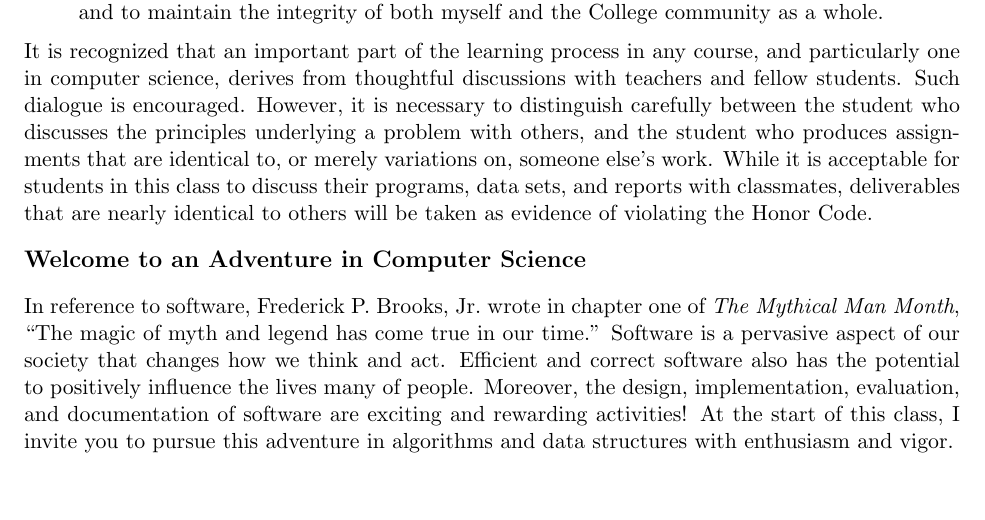
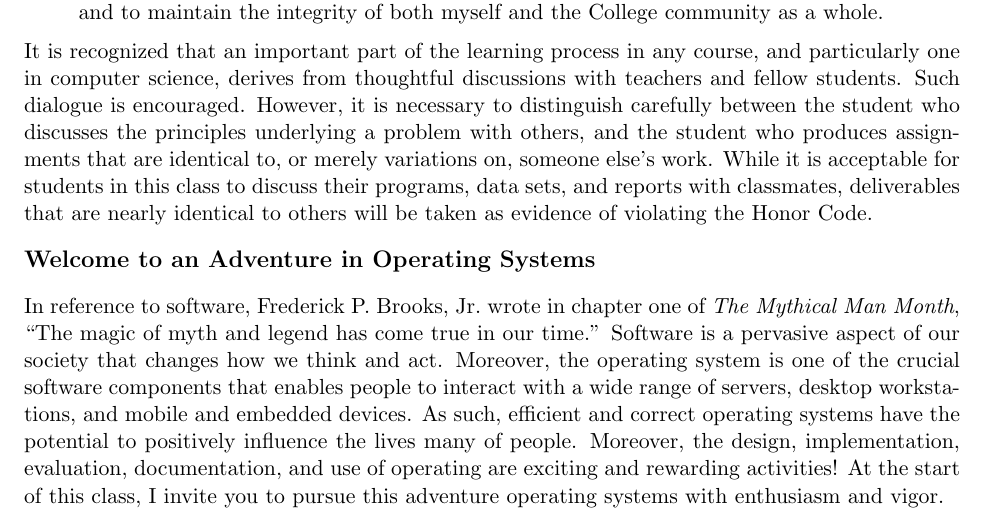
Before and after one commit to gkapfham/cs440S2014, a LaTeX document (syllabus/cs440S2014-syllabus.tex): part of page 5 of 5, cut so that both start at the same text, the shorter picture padded with empty space. Compiled offline with pdfLaTeX; a LaTeX package or settings file that is missing is left out.

Commit message:
Finished the first draft of the adventure in operating systems.

```diff
--- a/syllabus/cs440S2014-syllabus.tex
+++ b/syllabus/cs440S2014-syllabus.tex
@@ -276,13 +276,14 @@ with others, and the student who produces assignments that are identical to, or
 work.  While it is acceptable for students in this class to discuss their programs, data sets, and reports with
 classmates, deliverables that are nearly identical to others will be taken as evidence of violating the Honor Code.
 
-\subsection*{Welcome to an Adventure in Computer Science}
+\subsection*{Welcome to an Adventure in Operating Systems}
 
 In reference to software, Frederick P.\ Brooks, Jr.\ wrote in chapter one of {\em The Mythical Man Month}, ``The magic
 of myth and legend has come true in our time.'' Software is a pervasive aspect of our society that changes how we think
-and act.  Efficient and correct software also has the potential to positively influence the lives many of people.
-Moreover, the design, implementation, evaluation, and documentation of software are exciting and rewarding activities!
-At the start of this class, I invite you to pursue this adventure in algorithms and data structures with enthusiasm and
-vigor.
+and act. Moreover, the operating system is one of the crucial software components that enables people to interact with a
+wide range of servers, desktop workstations, and mobile and embedded devices.  As such, efficient and correct operating
+systems have the potential to positively influence the lives many of people.  Moreover, the design, implementation,
+evaluation, documentation, and use of operating are exciting and rewarding activities!  At the start of this class, I
+invite you to pursue this adventure operating systems with enthusiasm and vigor.
 
 \end{document}
```
